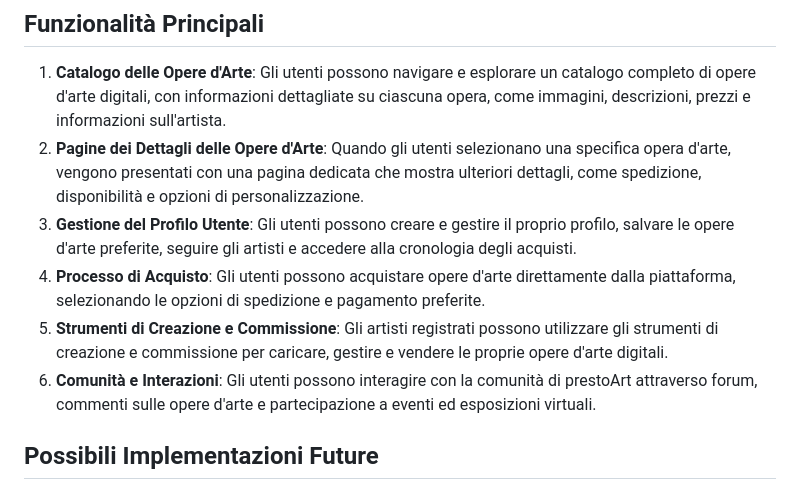
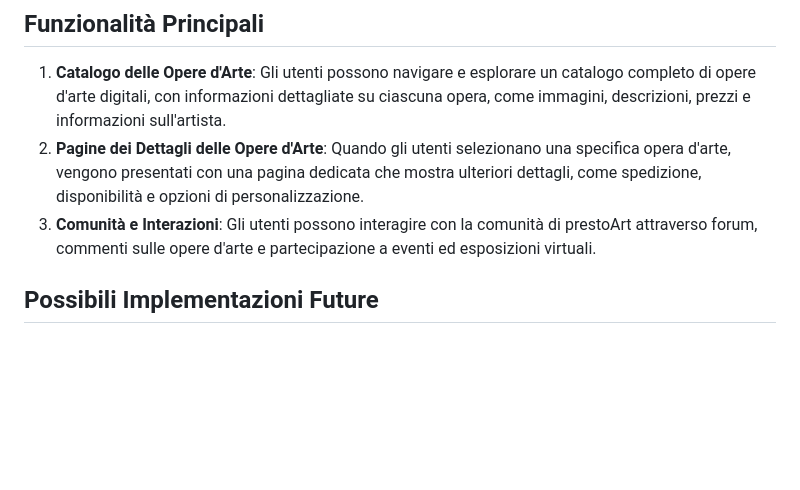
Before and after one commit to luca260392/prestoArt, a Markdown page: README.md, the part around the change. Drawn GitHub-style; blank space fills up the shorter version.

```diff
--- a/README.md
+++ b/README.md
@@ -8,10 +8,7 @@ artisti contemporanei. Il sito è fatto con html, css e javascript.
 
 1. **Catalogo delle Opere d'Arte**: Gli utenti possono navigare e esplorare un catalogo completo di opere d'arte digitali, con informazioni dettagliate su ciascuna opera, come immagini, descrizioni, prezzi e informazioni sull'artista.
 2. **Pagine dei Dettagli delle Opere d'Arte**: Quando gli utenti selezionano una specifica opera d'arte, vengono presentati con una pagina dedicata che mostra ulteriori dettagli, come spedizione, disponibilità e opzioni di personalizzazione.
-3. **Gestione del Profilo Utente**: Gli utenti possono creare e gestire il proprio profilo, salvare le opere d'arte preferite, seguire gli artisti e accedere alla cronologia degli acquisti.
-4. **Processo di Acquisto**: Gli utenti possono acquistare opere d'arte direttamente dalla piattaforma, selezionando le opzioni di spedizione e pagamento preferite.
-5. **Strumenti di Creazione e Commissione**: Gli artisti registrati possono utilizzare gli strumenti di creazione e commissione per caricare, gestire e vendere le proprie opere d'arte digitali.
-6. **Comunità e Interazioni**: Gli utenti possono interagire con la comunità di prestoArt attraverso forum, commenti sulle opere d'arte e partecipazione a eventi ed esposizioni virtuali.
+3. **Comunità e Interazioni**: Gli utenti possono interagire con la comunità di prestoArt attraverso forum, commenti sulle opere d'arte e partecipazione a eventi ed esposizioni virtuali.
 
 
 ## Possibili Implementazioni Future
```
